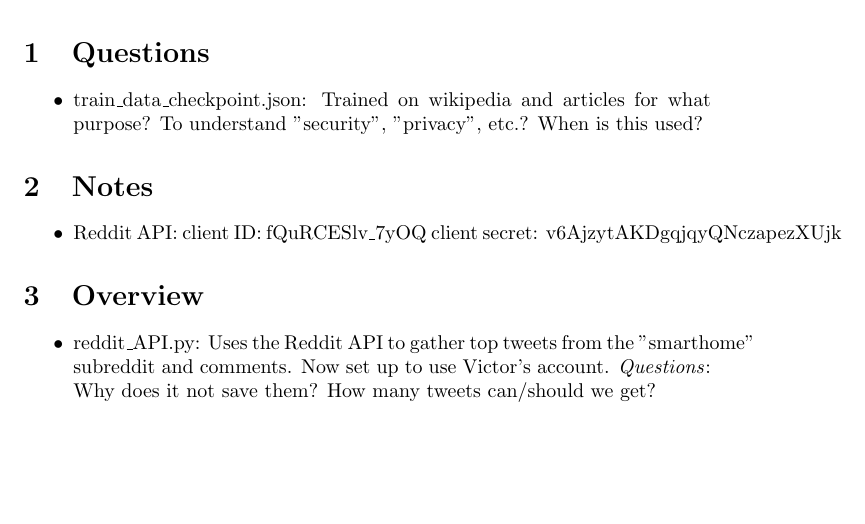
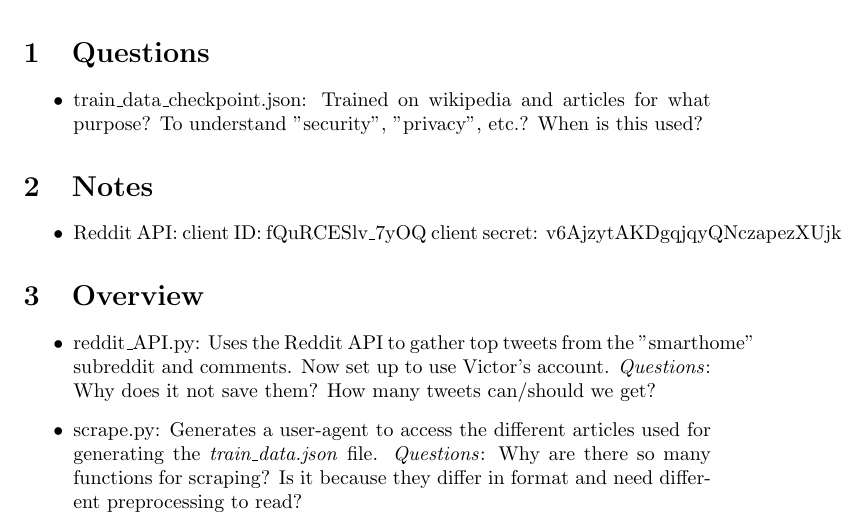
Before and after one commit to SmartHomeNLP/SmartHomeNLP, a LaTeX document (Questions/questions.tex): part of the page, cut so that both start at the same text, the shorter picture padded with empty space. Compiled offline with pdfLaTeX.

Commit message:
comments for scrape

```diff
--- a/Questions/questions.tex
+++ b/Questions/questions.tex
@@ -32,6 +32,11 @@
 	Now set up to use Victor's account.
 	\emph{Questions}: Why does it not save them?
 	How many tweets can/should we get?
+	\item scrape.py:
+	Generates a user-agent to access the different
+	articles used for generating the \textit{train\_data.json} file.
+	\emph{Questions}: Why are there so many functions for scraping?
+	Is it because they differ in format and need different preprocessing to read?
 \end{itemize}
 
 \end{document}
```
Also changed, not shown: Questions/questions.pdf, 4 other files.
